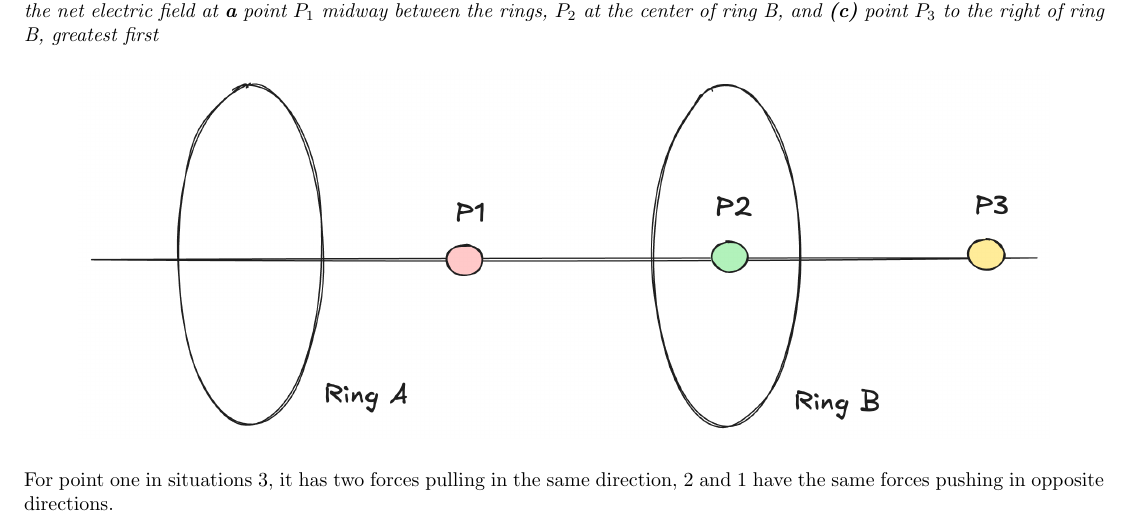
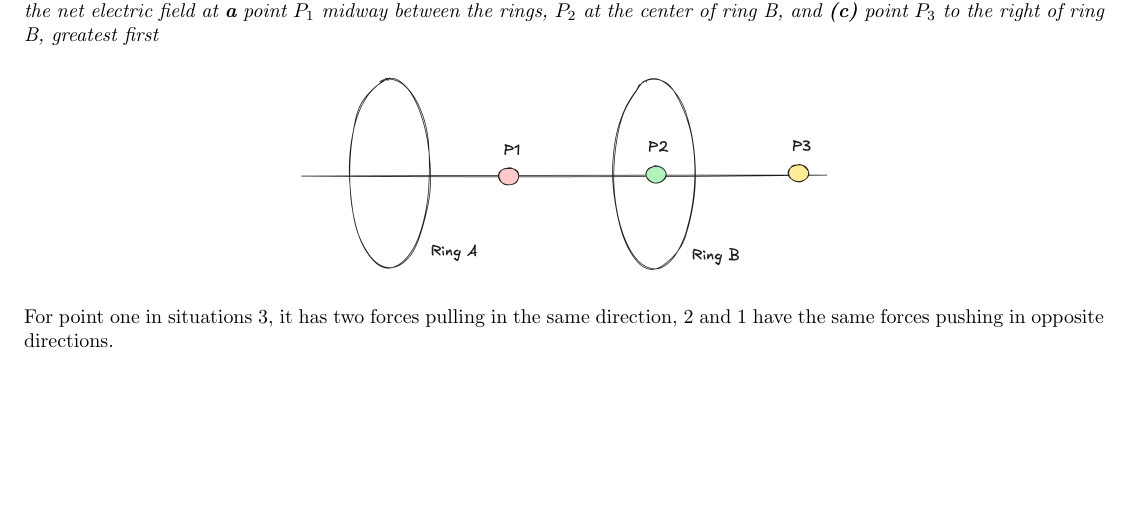
Before and after one commit to Elias2660/PhysicsCNotes, a LaTeX document (worksheets/electric_fields_of_continuous_charge_distributions.tex): part of page 1 of 2, cut so that both start at the same text, the shorter picture padded with empty space. Compiled offline with pdfLaTeX.

Commit message:
update sizing

```diff
--- a/worksheets/electric_fields_of_continuous_charge_distributions.tex
+++ b/worksheets/electric_fields_of_continuous_charge_distributions.tex
@@ -21,7 +21,7 @@
 \emph{In the figure below, two identical circular nonconducting rings are centered on the same line with their planes perpendicular to the line. Each ring has charge that is uniformly distributed along the circumference. The rings each produce electric fields at points along the line. The rings each produce electric fields at points along the line. For three situations, the charges on rings A and B are, respectively, \textbf{(1)} $q_0$ and $q_0$, \textbf{(2)} $-q_0$ and $-q_0$, \textbf{(3)} $-q_0$ and $q_0$. Rank the situations according to magnitude of the net electric field at \textbf{a} point $P_1$ midway between the rings, $P_2$  at the center of ring B, and \textbf{(c)} point $P_3$ to the right of ring B, greatest first  }
 \begin{figure}[H]
     \centering
-    \includegraphics[width=0.9\textwidth]{figures/continuous_e_fields1.png}
+    \includegraphics[width=0.5\textwidth]{figures/continuous_e_fields1.png}
 \end{figure}
 For point one in situations 3, it has two forces pulling in the same direction, 2 and 1 have the same forces pushing in opposite directions.\\
 \textbf{(a)}: $\boxed{3 > 2 = 1}$ \\
```
Also changed, not shown: worksheets/electric_fields_of_continuous_charge_distributions.pdf.
